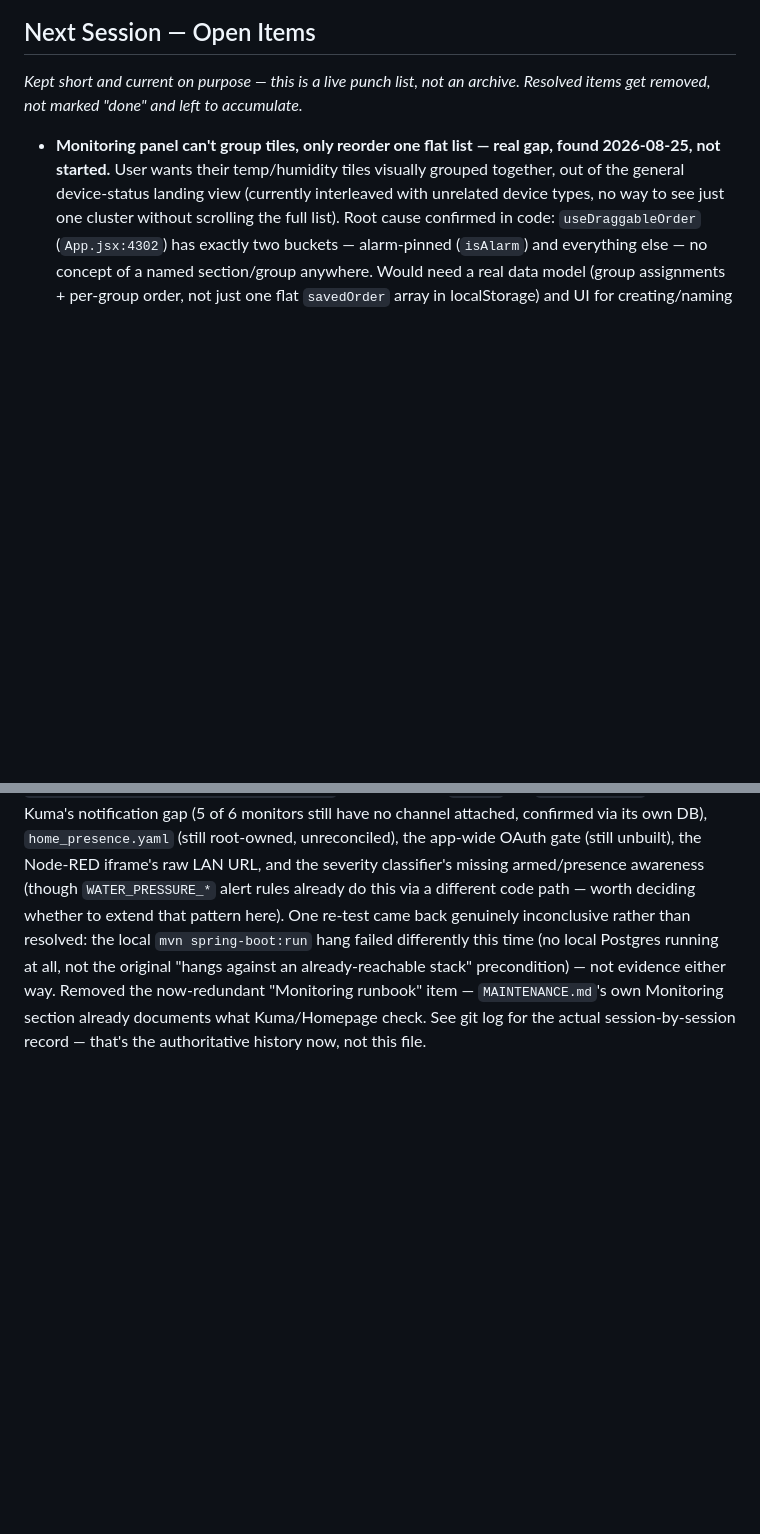
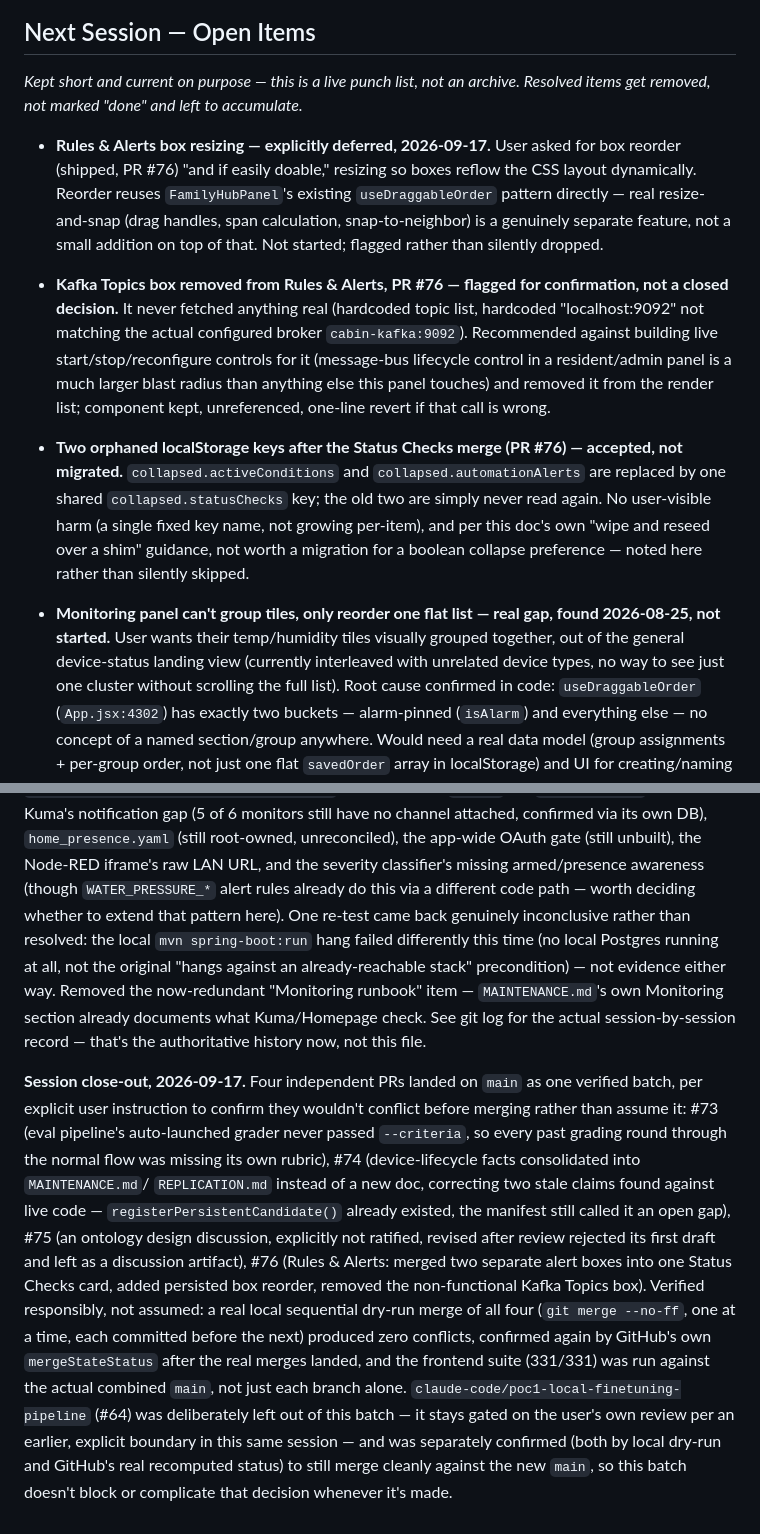
Before and after one commit to ImpressiveLLC/FaceoftheCabin, a Markdown page: docs/DEFINITION_OF_DONE.md, 2 parts joined by grey strips. Rendered like a GitHub page; blank space fills up the shorter version.

Commit message:
docs: close out DEFINITION_OF_DONE for the PR #73/74/75/76 batch merge
Direct commit, matching this file's own established convention (session
close-out bookkeeping, not routed through a PR). Added three real,
explicitly-scoped Open Items (box resizing deferred, Kafka Topics box
removal flagged for confirmation, two orphaned localStorage keys
accepted rather than migrated) and a session close-out footer describing
how the batch merge was actually verified before landing -- a real local
dry-run merge sequence plus a post-merge test run against the combined
main, not just each PR's own independent GitHub mergeable check.

Co-Authored-By: Claude Sonnet 5 <noreply@anthropic.com>

```diff
--- a/docs/DEFINITION_OF_DONE.md
+++ b/docs/DEFINITION_OF_DONE.md
@@ -163,6 +163,30 @@
 archive. Resolved items get removed, not marked "done" and left to
 accumulate.*
 
+- **Rules & Alerts box resizing — explicitly deferred, 2026-09-17.** User
+  asked for box reorder (shipped, PR #76) "and if easily doable,"
+  resizing so boxes reflow the CSS layout dynamically. Reorder reuses
+  `FamilyHubPanel`'s existing `useDraggableOrder` pattern directly — real
+  resize-and-snap (drag handles, span calculation, snap-to-neighbor) is a
+  genuinely separate feature, not a small addition on top of that. Not
+  started; flagged rather than silently dropped.
+- **Kafka Topics box removed from Rules & Alerts, PR #76 — flagged for
+  confirmation, not a closed decision.** It never fetched anything real
+  (hardcoded topic list, hardcoded "localhost:9092" not matching the
+  actual configured broker `cabin-kafka:9092`). Recommended against
+  building live start/stop/reconfigure controls for it (message-bus
+  lifecycle control in a resident/admin panel is a much larger blast
+  radius than anything else this panel touches) and removed it from the
+  render list; component kept, unreferenced, one-line revert if that
+  call is wrong.
+- **Two orphaned localStorage keys after the Status Checks merge (PR
+  #76) — accepted, not migrated.** `collapsed.activeConditions` and
+  `collapsed.automationAlerts` are replaced by one shared
+  `collapsed.statusChecks` key; the old two are simply never read again.
+  No user-visible harm (a single fixed key name, not growing per-item),
+  and per this doc's own "wipe and reseed over a shim" guidance, not
+  worth a migration for a boolean collapse preference — noted here
+  rather than silently skipped.
 - **Monitoring panel can't group tiles, only reorder one flat list — real
   gap, found 2026-08-25, not started.** User wants their temp/humidity
   tiles visually grouped together, out of the general device-status
@@ -547,3 +571,29 @@ evidence either way. Removed the now-redundant "Monitoring runbook"
 item — `MAINTENANCE.md`'s own Monitoring section already documents what
 Kuma/Homepage check. See git log for the actual session-by-session
 record — that's the authoritative history now, not this file.
+
+**Session close-out, 2026-09-17.** Four independent PRs landed on `main`
+as one verified batch, per explicit user instruction to confirm they
+wouldn't conflict before merging rather than assume it: #73 (eval
+pipeline's auto-launched grader never passed `--criteria`, so every past
+grading round through the normal flow was missing its own rubric), #74
+(device-lifecycle facts consolidated into `MAINTENANCE.md`/
+`REPLICATION.md` instead of a new doc, correcting two stale claims found
+against live code — `registerPersistentCandidate()` already existed,
+the manifest still called it an open gap), #75 (an ontology design
+discussion, explicitly not ratified, revised after review rejected its
+first draft and left as a discussion artifact), #76 (Rules & Alerts:
+merged two separate alert boxes into one Status Checks card, added
+persisted box reorder, removed the non-functional Kafka Topics box).
+Verified responsibly, not assumed: a real local sequential dry-run merge
+of all four (`git merge --no-ff`, one at a time, each committed before
+the next) produced zero conflicts, confirmed again by GitHub's own
+`mergeStateStatus` after the real merges landed, and the frontend suite
+(331/331) was run against the actual combined `main`, not just each
+branch alone. `claude-code/poc1-local-finetuning-pipeline` (#64) was
+deliberately left out of this batch — it stays gated on the user's own
+review per an earlier, explicit boundary in this same session — and was
+separately confirmed (both by local dry-run and GitHub's real
+recomputed status) to still merge cleanly against the new `main`, so
+this batch doesn't block or complicate that decision whenever it's
+made.
```
